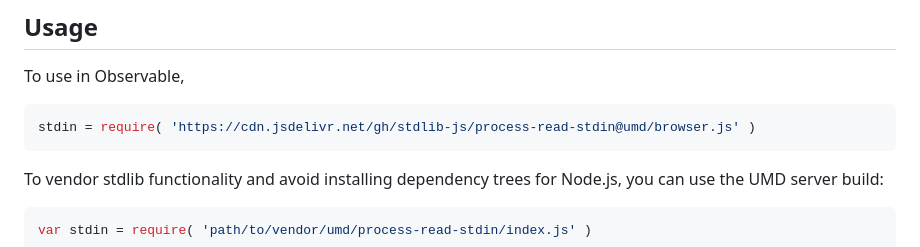
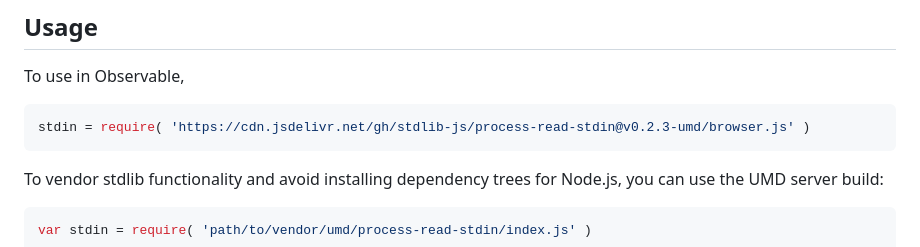
Before and after one commit to stdlib-js/process-read-stdin, a Markdown page: README.md, the part around one of its changes. Drawn GitHub-style.

Commit message:
Update README.md for UMD bundle v0.2.3

````diff
--- a/README.md
+++ b/README.md
@@ -44,7 +44,7 @@ limitations under the License.
 To use in Observable,
 
 ```javascript
-stdin = require( 'https://cdn.jsdelivr.net/gh/stdlib-js/process-read-stdin@umd/browser.js' )
+stdin = require( 'https://cdn.jsdelivr.net/gh/stdlib-js/process-read-stdin@v0.2.3-umd/browser.js' )
 ```
 
 To vendor stdlib functionality and avoid installing dependency trees for Node.js, you can use the UMD server build:
````
Also changed, not shown: other parts of README.md (+2 -2 lines).
